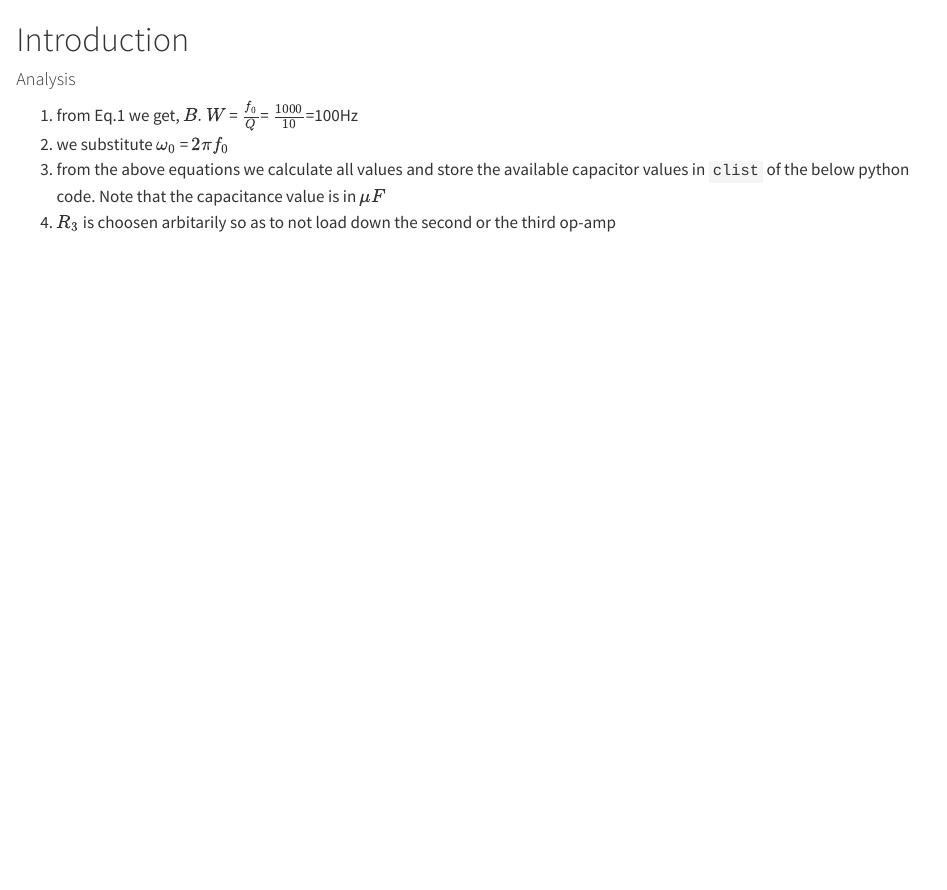
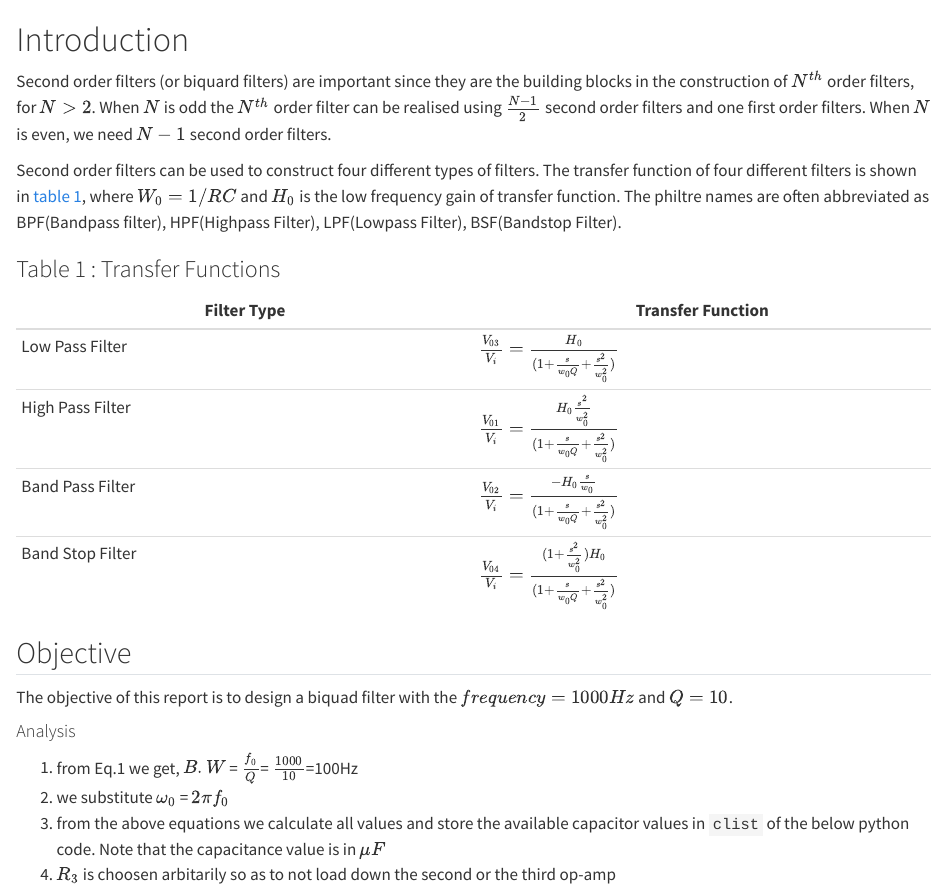
Before and after one commit to ryanromeodev/hsb-amcd-sose2025-5, a Quarto document (content/_sec_introduction.qmd): the page in a window 1100 px wide, from its top. Rendered offline with R 4.5, knitr and Pandoc in place of Quarto, with nearby package versions; some code elsewhere in the file could not run offline.

Commit message:
basics and tf's

```diff
--- a/content/_sec_introduction.qmd
+++ b/content/_sec_introduction.qmd
@@ -1,4 +1,21 @@
 # Introduction
+
+Second order filters (or	biquard	filters) are important since	they are	the	building blocks in the construction of $N^{th}$ order	filters, for $N > 2$. When $N$ is odd the $N^{th}$ order filter can be realised using $\frac{N-1}{2}$ second order filters and one first order filters. When  $N$ is even, we need $N-1$ second order filters.
+
+Second order filters can be used to construct four different types of filters. The transfer function of four different filters is shown in [table 1](#table-1--transfer-functions), where $W_0 = 1/RC$ and $H_0$ is the low frequency gain of transfer function. The philtre names are often abbreviated as BPF(Bandpass filter), HPF(Highpass Filter), LPF(Lowpass Filter), BSF(Bandstop Filter).
+
+### Table 1 : Transfer Functions
+
+|Filter Type |Transfer Function |
+|------------|------------|
+|Low Pass Filter | $\frac{V_{03}}{V_i} = \frac{H_0}{(1+\frac{s}{w_0 Q}+\frac{s^2}{w_0^2})}$|
+|High Pass Filter | $\frac{V_{01}}{V_i} = \frac{H_0\frac{s^2}{w_0^2}}{(1+\frac{s}{w_0 Q}+\frac{s^2}{w_0^2})}$|
+|Band Pass Filter | $\frac{V_{02}}{V_i} = \frac{-H_0\frac{s}{w_0}}{(1+\frac{s}{w_0 Q}+\frac{s^2}{w_0^2})}$|
+|Band Stop Filter | $\frac{V_{04}}{V_i} = \frac{(1 + \frac{s^2}{w_0^2})H_0}{(1+\frac{s}{w_0 Q}+\frac{s^2}{w_0^2})}$|
+
+## Objective
+
+The objective of this report is to design a biquad filter with the $frequency = 1000 Hz$ and $Q = 10$.
 
 #### Analysis
 
```
